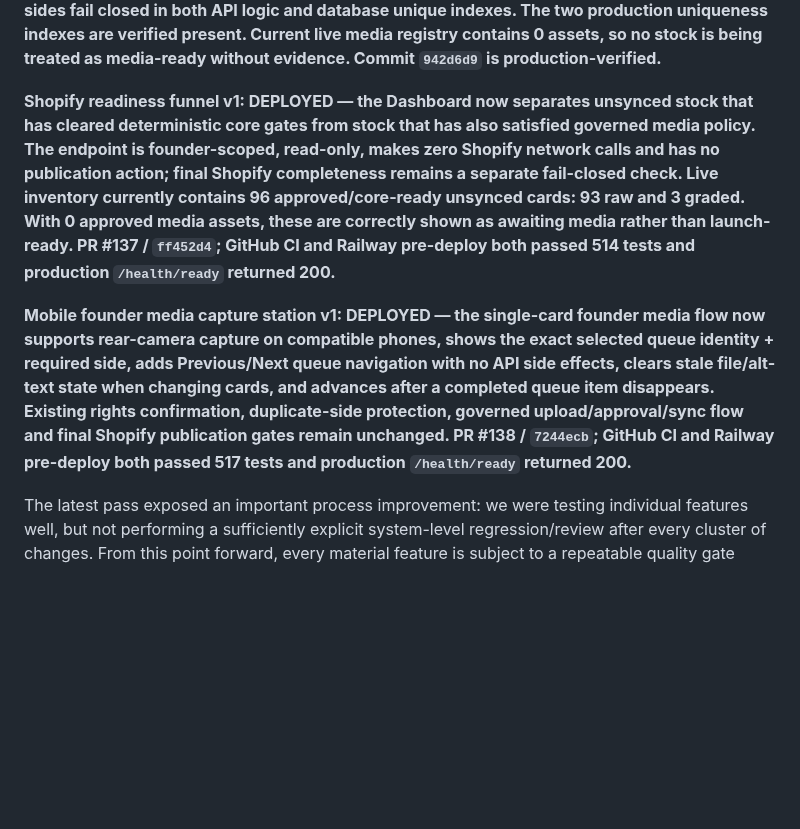
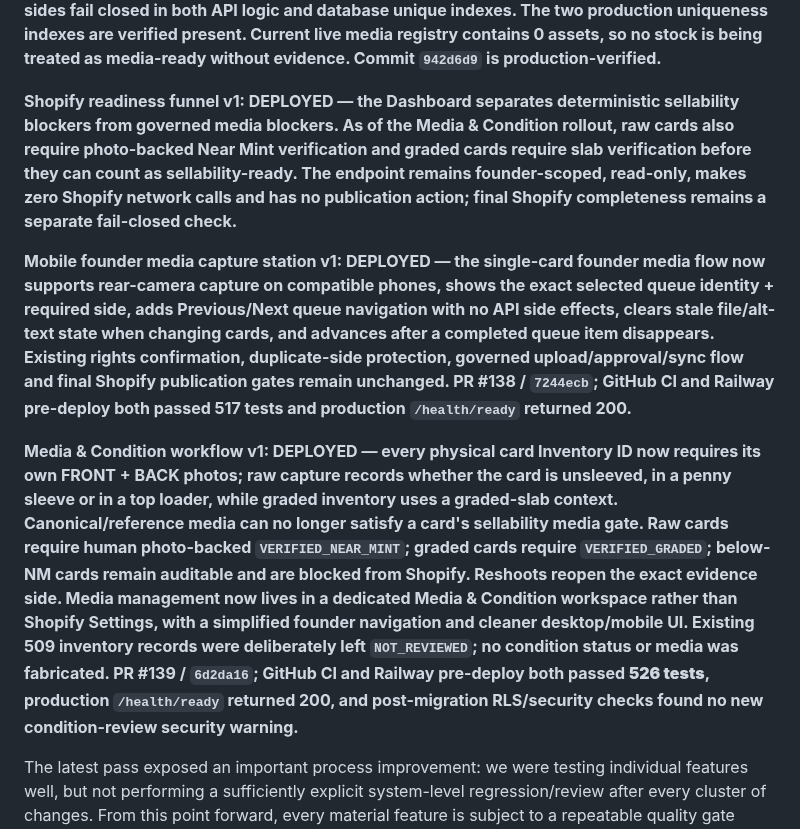
Before and after one commit to pulltheorytcg/drop-rate-backend, a Markdown page: BUILD_STATUS.md, the part around one of its changes. GitHub-like rendering; blank space fills up the shorter version.

```diff
--- a/BUILD_STATUS.md
+++ b/BUILD_STATUS.md
@@ -34,9 +34,11 @@ This file is the persistent source of truth for project progress. A feature coun
 
 **Batch founder media intake v1: DEPLOYED — Settings can now validate and upload a founder-owned image batch sequentially against the live media queue. Raw equivalent copies share one canonical FRONT capture; graded cards require item-specific FRONT + BACK. Duplicate live sides fail closed in both API logic and database unique indexes. The two production uniqueness indexes are verified present. Current live media registry contains 0 assets, so no stock is being treated as media-ready without evidence. Commit `942d6d9` is production-verified.**
 
-**Shopify readiness funnel v1: DEPLOYED — the Dashboard now separates unsynced stock that has cleared deterministic core gates from stock that has also satisfied governed media policy. The endpoint is founder-scoped, read-only, makes zero Shopify network calls and has no publication action; final Shopify completeness remains a separate fail-closed check. Live inventory currently contains 96 approved/core-ready unsynced cards: 93 raw and 3 graded. With 0 approved media assets, these are correctly shown as awaiting media rather than launch-ready. PR #137 / `ff452d4`; GitHub CI and Railway pre-deploy both passed 514 tests and production `/health/ready` returned 200.**
+**Shopify readiness funnel v1: DEPLOYED — the Dashboard separates deterministic sellability blockers from governed media blockers. As of the Media & Condition rollout, raw cards also require photo-backed Near Mint verification and graded cards require slab verification before they can count as sellability-ready. The endpoint remains founder-scoped, read-only, makes zero Shopify network calls and has no publication action; final Shopify completeness remains a separate fail-closed check.**
 
 **Mobile founder media capture station v1: DEPLOYED — the single-card founder media flow now supports rear-camera capture on compatible phones, shows the exact selected queue identity + required side, adds Previous/Next queue navigation with no API side effects, clears stale file/alt-text state when changing cards, and advances after a completed queue item disappears. Existing rights confirmation, duplicate-side protection, governed upload/approval/sync flow and final Shopify publication gates remain unchanged. PR #138 / `7244ecb`; GitHub CI and Railway pre-deploy both passed 517 tests and production `/health/ready` returned 200.**
+
+**Media & Condition workflow v1: DEPLOYED — every physical card Inventory ID now requires its own FRONT + BACK photos; raw capture records whether the card is unsleeved, in a penny sleeve or in a top loader, while graded inventory uses a graded-slab context. Canonical/reference media can no longer satisfy a card's sellability media gate. Raw cards require human photo-backed `VERIFIED_NEAR_MINT`; graded cards require `VERIFIED_GRADED`; below-NM cards remain auditable and are blocked from Shopify. Reshoots reopen the exact evidence side. Media management now lives in a dedicated Media & Condition workspace rather than Shopify Settings, with a simplified founder navigation and cleaner desktop/mobile UI. Existing 509 inventory records were deliberately left `NOT_REVIEWED`; no condition status or media was fabricated. PR #139 / `6d2da16`; GitHub CI and Railway pre-deploy both passed **526 tests**, production `/health/ready` returned 200, and post-migration RLS/security checks found no new condition-review security warning.**
 
 The latest pass exposed an important process improvement: we were testing individual features well, but not performing a sufficiently explicit system-level regression/review after every cluster of changes. From this point forward, every material feature is subject to a repeatable quality gate covering code tests, failure-path review, database invariants, migration reproducibility, production deployment/health and live-data verification.
 
```
Also changed, not shown: other parts of BUILD_STATUS.md (+5 -4 lines).
